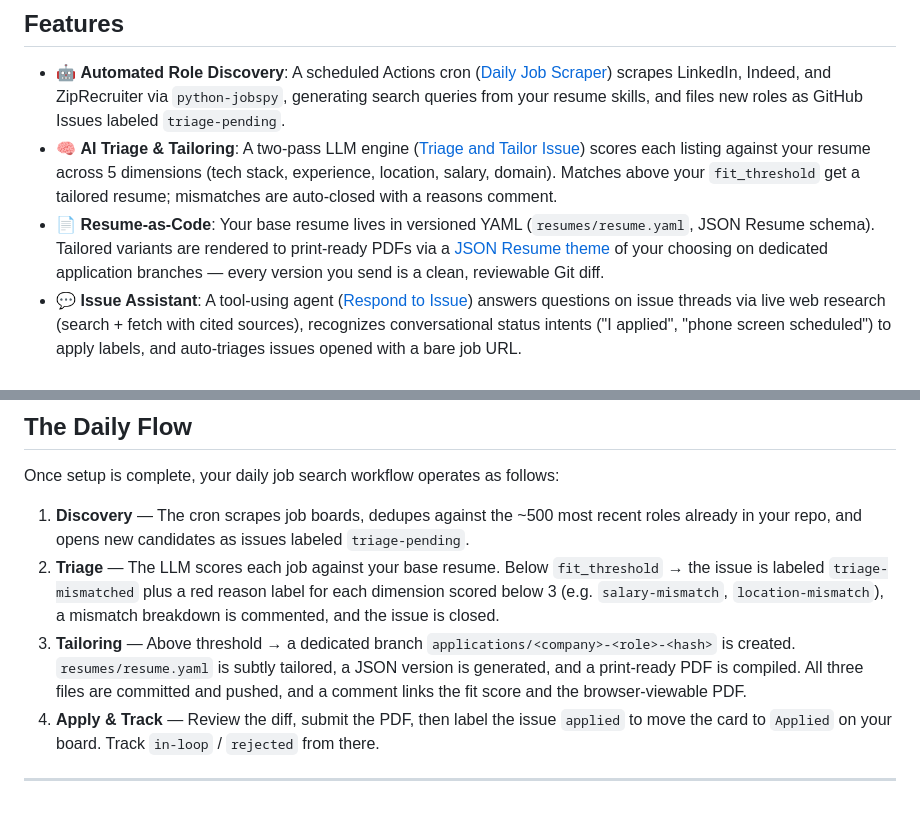
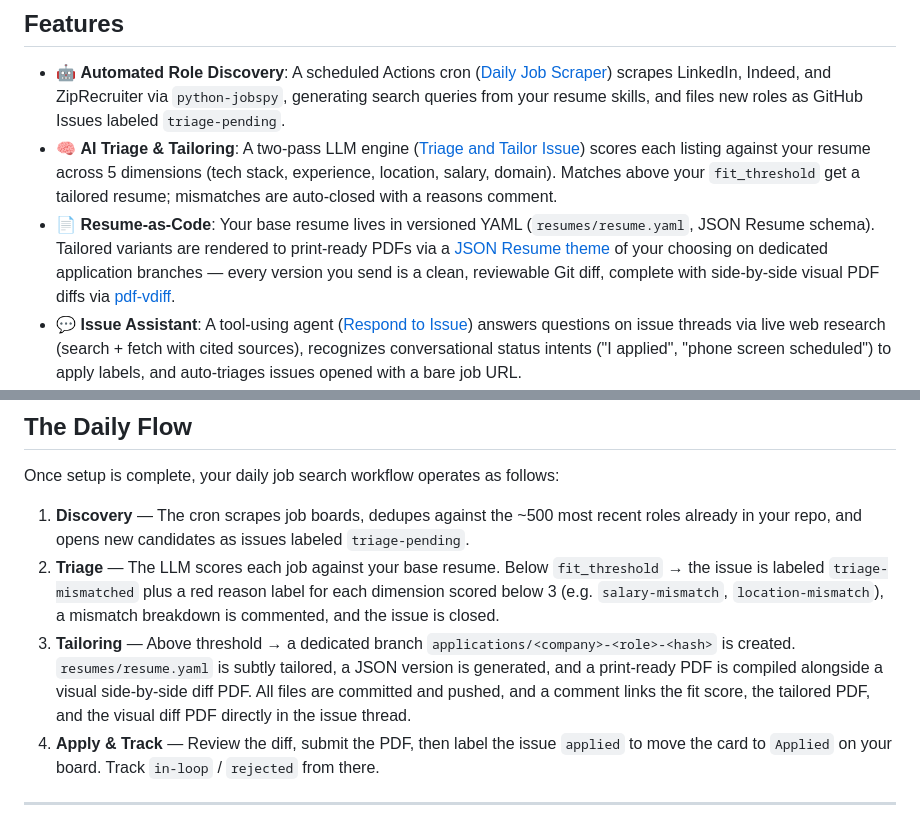
Before and after one commit to menil/JobGitOps, a Markdown page: README.md, 2 parts joined by grey strips. Rendered like a GitHub page.

Commit message:
docs: mention side-by-side visual PDF diffs in README
- Highlights pdf-vdiff integration in features and daily workflow

```diff
--- a/README.md
+++ b/README.md
@@ -19,7 +19,7 @@ A serverless, GitOps-driven job application and tracking system. JobGitOps treat
 
 - 🤖 **Automated Role Discovery**: A scheduled Actions cron ([Daily Job Scraper](https://github.com/menil/jobgitops-example/actions/workflows/scrape-jobs.yml)) scrapes LinkedIn, Indeed, and ZipRecruiter via `python-jobspy`, generating search queries from your resume skills, and files new roles as GitHub Issues labeled `triage-pending`.
 - 🧠 **AI Triage & Tailoring**: A two-pass LLM engine ([Triage and Tailor Issue](https://github.com/menil/jobgitops-example/actions/workflows/triage-issue.yml)) scores each listing against your resume across 5 dimensions (tech stack, experience, location, salary, domain). Matches above your `fit_threshold` get a tailored resume; mismatches are auto-closed with a reasons comment.
-- 📄 **Resume-as-Code**: Your base resume lives in versioned YAML (`resumes/resume.yaml`, JSON Resume schema). Tailored variants are rendered to print-ready PDFs via a [JSON Resume theme](https://jsonresume.org/themes) of your choosing on dedicated application branches — every version you send is a clean, reviewable Git diff.
+- 📄 **Resume-as-Code**: Your base resume lives in versioned YAML (`resumes/resume.yaml`, JSON Resume schema). Tailored variants are rendered to print-ready PDFs via a [JSON Resume theme](https://jsonresume.org/themes) of your choosing on dedicated application branches — every version you send is a clean, reviewable Git diff, complete with side-by-side visual PDF diffs via [pdf-vdiff](https://github.com/menil/pdf-vdiff).
 - 💬 **Issue Assistant**: A tool-using agent ([Respond to Issue](https://github.com/menil/jobgitops-example/actions/workflows/respond-issue.yml)) answers questions on issue threads via live web research (search + fetch with cited sources), recognizes conversational status intents ("I applied", "phone screen scheduled") to apply labels, and auto-triages issues opened with a bare job URL.
 - 🗂️ **Kanban Lifecycle Tracking**: Roles flow through GitHub Issues + Projects V2 (`Triage Pending → Ready to Apply → Applied → In Loop → Rejected`) with label-based automation and a label-only fallback.
 
@@ -53,7 +53,7 @@ Once setup is complete, your daily job search workflow operates as follows:
 
 1. **Discovery** — The cron scrapes job boards, dedupes against the ~500 most recent roles already in your repo, and opens new candidates as issues labeled `triage-pending`.
 2. **Triage** — The LLM scores each job against your base resume. Below `fit_threshold` → the issue is labeled `triage-mismatched` plus a red reason label for each dimension scored below 3 (e.g. `salary-mismatch`, `location-mismatch`), a mismatch breakdown is commented, and the issue is closed.
-3. **Tailoring** — Above threshold → a dedicated branch `applications/<company>-<role>-<hash>` is created. `resumes/resume.yaml` is subtly tailored, a JSON version is generated, and a print-ready PDF is compiled. All three files are committed and pushed, and a comment links the fit score and the browser-viewable PDF.
+3. **Tailoring** — Above threshold → a dedicated branch `applications/<company>-<role>-<hash>` is created. `resumes/resume.yaml` is subtly tailored, a JSON version is generated, and a print-ready PDF is compiled alongside a visual side-by-side diff PDF. All files are committed and pushed, and a comment links the fit score, the tailored PDF, and the visual diff PDF directly in the issue thread.
 4. **Apply & Track** — Review the diff, submit the PDF, then label the issue `applied` to move the card to `Applied` on your board. Track `in-loop` / `rejected` from there.
 
 ---
```
